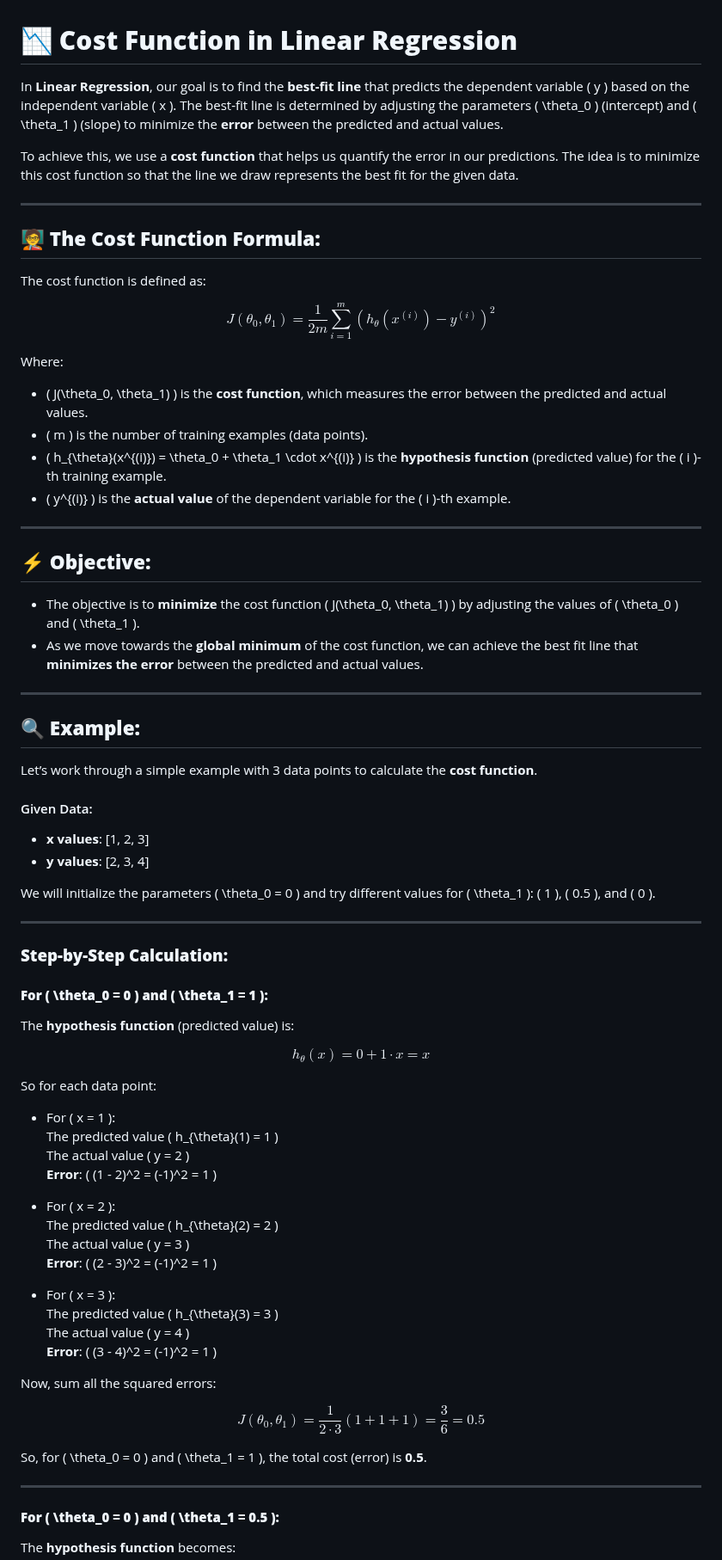
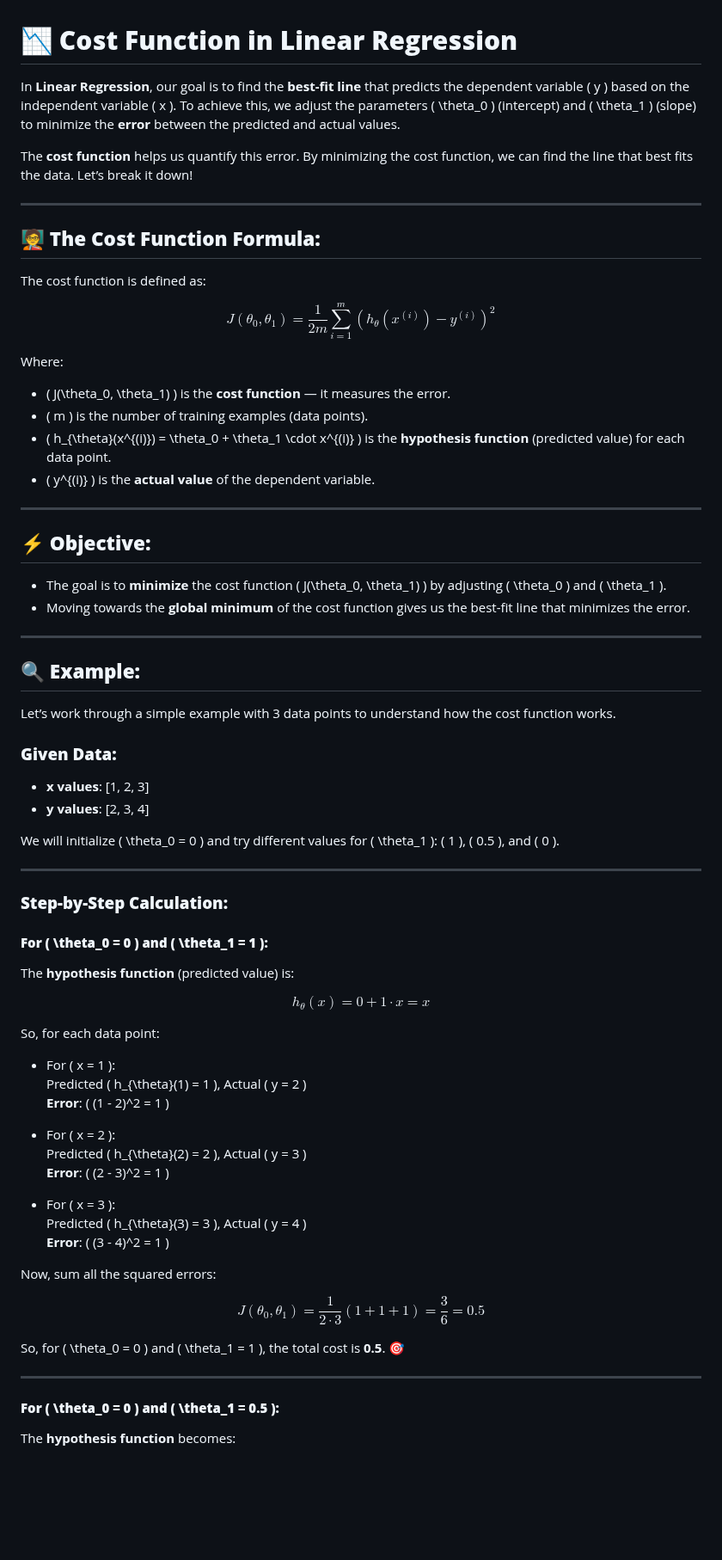
Before and after one commit to Ananddd06/Beginner_to_Advance_Machine_Learning_for_Freshers, a Markdown page: 8.ML_Algorithms/1.Linear_Regression/2.Cost_function.md, the part around one of its changes. Shown at 86% size. GitHub-like rendering; blank space fills up the shorter version.

```diff
--- a/8.ML_Algorithms/1.Linear_Regression/2.Cost_function.md
+++ b/8.ML_Algorithms/1.Linear_Regression/2.Cost_function.md
@@ -1,8 +1,8 @@
 # 📉 **Cost Function in Linear Regression**
 
-In **Linear Regression**, our goal is to find the **best-fit line** that predicts the dependent variable \( y \) based on the independent variable \( x \). The best-fit line is determined by adjusting the parameters \( \theta_0 \) (intercept) and \( \theta_1 \) (slope) to minimize the **error** between the predicted and actual values.
+In **Linear Regression**, our goal is to find the **best-fit line** that predicts the dependent variable \( y \) based on the independent variable \( x \). To achieve this, we adjust the parameters \( \theta_0 \) (intercept) and \( \theta_1 \) (slope) to minimize the **error** between the predicted and actual values.
 
-To achieve this, we use a **cost function** that helps us quantify the error in our predictions. The idea is to minimize this cost function so that the line we draw represents the best fit for the given data.
+The **cost function** helps us quantify this error. By minimizing the cost function, we can find the line that best fits the data. Let’s break it down!
 
 ---
 
@@ -16,30 +16,30 @@ $$
 
 Where:
 
-- \( J(\theta_0, \theta_1) \) is the **cost function**, which measures the error between the predicted and actual values.
+- \( J(\theta_0, \theta_1) \) is the **cost function** — it measures the error.
 - \( m \) is the number of training examples (data points).
-- \( h\_{\theta}(x^{(i)}) = \theta_0 + \theta_1 \cdot x^{(i)} \) is the **hypothesis function** (predicted value) for the \( i \)-th training example.
-- \( y^{(i)} \) is the **actual value** of the dependent variable for the \( i \)-th example.
+- \( h\_{\theta}(x^{(i)}) = \theta_0 + \theta_1 \cdot x^{(i)} \) is the **hypothesis function** (predicted value) for each data point.
+- \( y^{(i)} \) is the **actual value** of the dependent variable.
 
 ---
 
 ## ⚡ **Objective:**
 
-- The objective is to **minimize** the cost function \( J(\theta_0, \theta_1) \) by adjusting the values of \( \theta_0 \) and \( \theta_1 \).
-- As we move towards the **global minimum** of the cost function, we can achieve the best fit line that **minimizes the error** between the predicted and actual values.
+- The goal is to **minimize** the cost function \( J(\theta_0, \theta_1) \) by adjusting \( \theta_0 \) and \( \theta_1 \).
+- Moving towards the **global minimum** of the cost function gives us the best-fit line that minimizes the error.
 
 ---
 
 ## 🔍 **Example:**
 
-Let’s work through a simple example with 3 data points to calculate the **cost function**.
+Let’s work through a simple example with 3 data points to understand how the cost function works.
 
-#### Given Data:
+### **Given Data:**
 
 - **x values**: [1, 2, 3]
 - **y values**: [2, 3, 4]
 
-We will initialize the parameters \( \theta_0 = 0 \) and try different values for \( \theta_1 \): \( 1 \), \( 0.5 \), and \( 0 \).
+We will initialize \( \theta_0 = 0 \) and try different values for \( \theta_1 \): \( 1 \), \( 0.5 \), and \( 0 \).
 
 ---
 
@@ -53,22 +53,19 @@ $$
 h_{\theta}(x) = 0 + 1 \cdot x = x
 $$
 
-So for each data point:
+So, for each data point:
 
 - For \( x = 1 \):
-  The predicted value \( h\_{\theta}(1) = 1 \)
-  The actual value \( y = 2 \)
-  **Error**: \( (1 - 2)^2 = (-1)^2 = 1 \)
+  Predicted \( h\_{\theta}(1) = 1 \), Actual \( y = 2 \)
+  **Error**: \( (1 - 2)^2 = 1 \)
 
 - For \( x = 2 \):
-  The predicted value \( h\_{\theta}(2) = 2 \)
-  The actual value \( y = 3 \)
-  **Error**: \( (2 - 3)^2 = (-1)^2 = 1 \)
+  Predicted \( h\_{\theta}(2) = 2 \), Actual \( y = 3 \)
+  **Error**: \( (2 - 3)^2 = 1 \)
 
 - For \( x = 3 \):
-  The predicted value \( h\_{\theta}(3) = 3 \)
-  The actual value \( y = 4 \)
-  **Error**: \( (3 - 4)^2 = (-1)^2 = 1 \)
+  Predicted \( h\_{\theta}(3) = 3 \), Actual \( y = 4 \)
+  **Error**: \( (3 - 4)^2 = 1 \)
 
 Now, sum all the squared errors:
 
@@ -76,7 +73,7 @@ $$
 J(\theta_0, \theta_1) = \frac{1}{2 \cdot 3} \left( 1 + 1 + 1 \right) = \frac{3}{6} = 0.5
 $$
 
-So, for \( \theta_0 = 0 \) and \( \theta_1 = 1 \), the total cost (error) is **0.5**.
+So, for \( \theta_0 = 0 \) and \( \theta_1 = 1 \), the total cost is **0.5**. 🎯
 
 ---
 
```
Also changed, not shown: other parts of 8.ML_Algorithms/1.Linear_Regression/2.Cost_function.md (+23 -28 lines).
